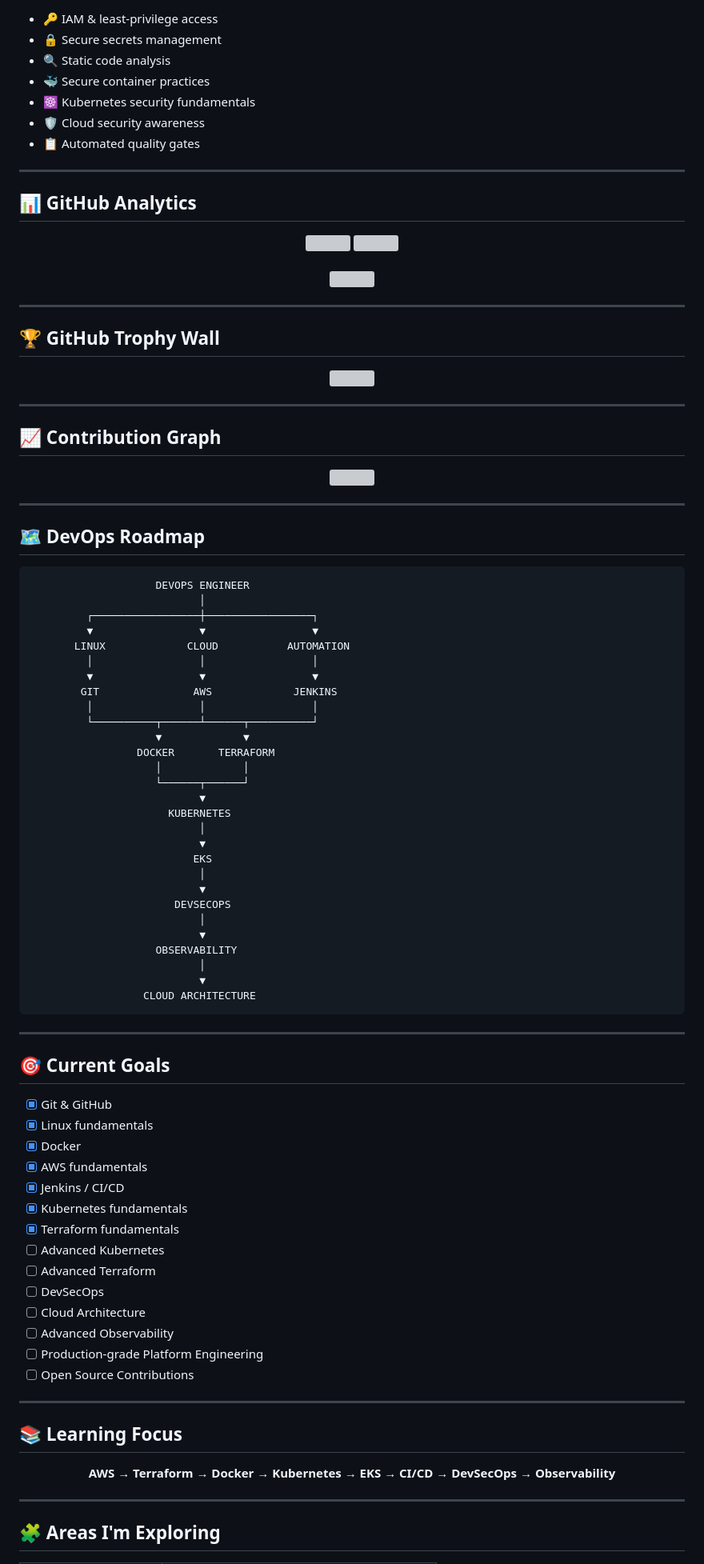
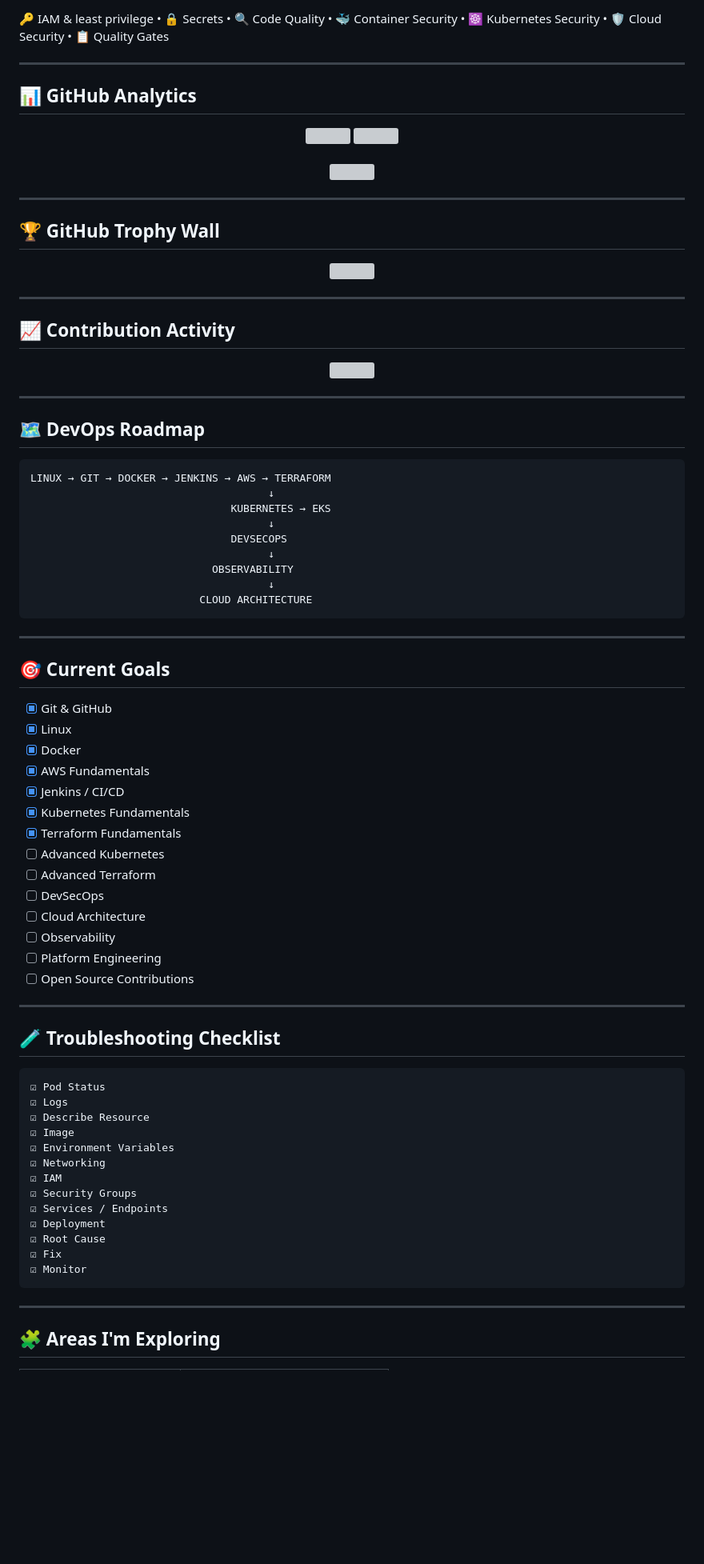
Before and after one commit to nitindrathod4-alt/Nitindrathod4-alt, a Markdown page: README.md, the part around one of its changes. Shown at 80% size. Drawn GitHub-style; blank space fills up the shorter version; grey boxes are pictures that could not be loaded.

````diff
--- a/README.md
+++ b/README.md
@@ -328,11 +210,5 @@ DevOps-focused application delivery workflow with automated builds and cloud dep
 
-- 🔑 IAM & least-privilege access
-- 🔒 Secure secrets management
-- 🔍 Static code analysis
-- 🐳 Secure container practices
-- ☸️ Kubernetes security fundamentals
-- 🛡️ Cloud security awareness
-- 📋 Automated quality gates
+🔑 IAM & least privilege • 🔒 Secrets • 🔍 Code Quality • 🐳 Container Security • ☸️ Kubernetes Security • 🛡️ Cloud Security • 📋 Quality Gates
 
 ---
 
@@ -353,51 +229,28 @@ DevOps-focused application delivery workflow with automated builds and cloud dep
 
 ## 🏆 GitHub Trophy Wall
 
-<div align="center">
-<img src="https://github-profile-trophy.vercel.app/?username=nitindrathod4-alt&theme=tokyonight&no-frame=true&no-bg=true&margin-w=8&column=6" />
-</div>
+<div align="center"><img src="https://github-profile-trophy.vercel.app/?username=nitindrathod4-alt&theme=tokyonight&no-frame=true&no-bg=true&margin-w=8&column=6" /></div>
 
 ---
 
-## 📈 Contribution Graph
+## 📈 Contribution Activity
 
-<div align="center">
-<img src="https://github-readme-activity-graph.vercel.app/graph?username=nitindrathod4-alt&theme=tokyo-night&hide_border=true&area=true" width="100%" />
-</div>
+<div align="center"><img src="https://github-readme-activity-graph.vercel.app/graph?username=nitindrathod4-alt&theme=tokyo-night&hide_border=true&area=true" width="100%" /></div>
 
 ---
 
 ## 🗺️ DevOps Roadmap
 
 ```text
-                    DEVOPS ENGINEER
-                           │
-         ┌─────────────────┼─────────────────┐
-         ▼                 ▼                 ▼
-       LINUX             CLOUD           AUTOMATION
-         │                 │                 │
-         ▼                 ▼                 ▼
-        GIT               AWS             JENKINS
-         │                 │                 │
-         └──────────┬──────┴──────┬──────────┘
-                    ▼             ▼
-                 DOCKER       TERRAFORM
-                    │             │
-                    └──────┬──────┘
-                           ▼
-                      KUBERNETES
-                           │
-                           ▼
-                          EKS
-                           │
-                           ▼
-                       DEVSECOPS
-                           │
-                           ▼
-                    OBSERVABILITY
-                           │
-                           ▼
-                  CLOUD ARCHITECTURE
+LINUX → GIT → DOCKER → JENKINS → AWS → TERRAFORM
+                                      ↓
+                                KUBERNETES → EKS
+                                      ↓
+                                DEVSECOPS
+                                      ↓
+                             OBSERVABILITY
+                                      ↓
+                           CLOUD ARCHITECTURE
 ```
 
 ---
@@ -405,29 +258,39 @@ DevOps-focused application delivery workflow with automated builds and cloud dep
 ## 🎯 Current Goals
 
 - [x] Git & GitHub
-- [x] Linux fundamentals
+- [x] Linux
 - [x] Docker
-- [x] AWS fundamentals
+- [x] AWS Fundamentals
 - [x] Jenkins / CI/CD
-- [x] Kubernetes fundamentals
-- [x] Terraform fundamentals
+- [x] Kubernetes Fundamentals
+- [x] Terraform Fundamentals
 - [ ] Advanced Kubernetes
 - [ ] Advanced Terraform
 - [ ] DevSecOps
 - [ ] Cloud Architecture
-- [ ] Advanced Observability
-- [ ] Production-grade Platform Engineering
+- [ ] Observability
+- [ ] Platform Engineering
 - [ ] Open Source Contributions
 
 ---
 
-## 📚 Learning Focus
+## 🧪 Troubleshooting Checklist
 
-<div align="center">
-
-**AWS** → **Terraform** → **Docker** → **Kubernetes** → **EKS** → **CI/CD** → **DevSecOps** → **Observability**
-
-</div>
+```text
+☑ Pod Status
+☑ Logs
+☑ Describe Resource
+☑ Image
+☑ Environment Variables
+☑ Networking
+☑ IAM
+☑ Security Groups
+☑ Services / Endpoints
+☑ Deployment
+☑ Root Cause
+☑ Fix
+☑ Monitor
+```
 
 ---
 
````
Also changed, not shown: other parts of README.md (+103 -268 lines).
